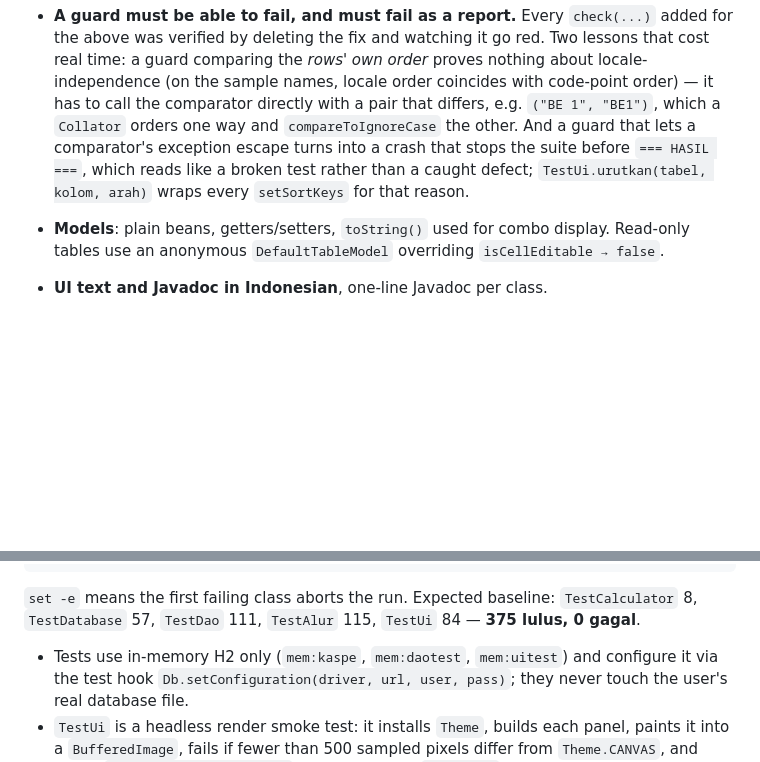
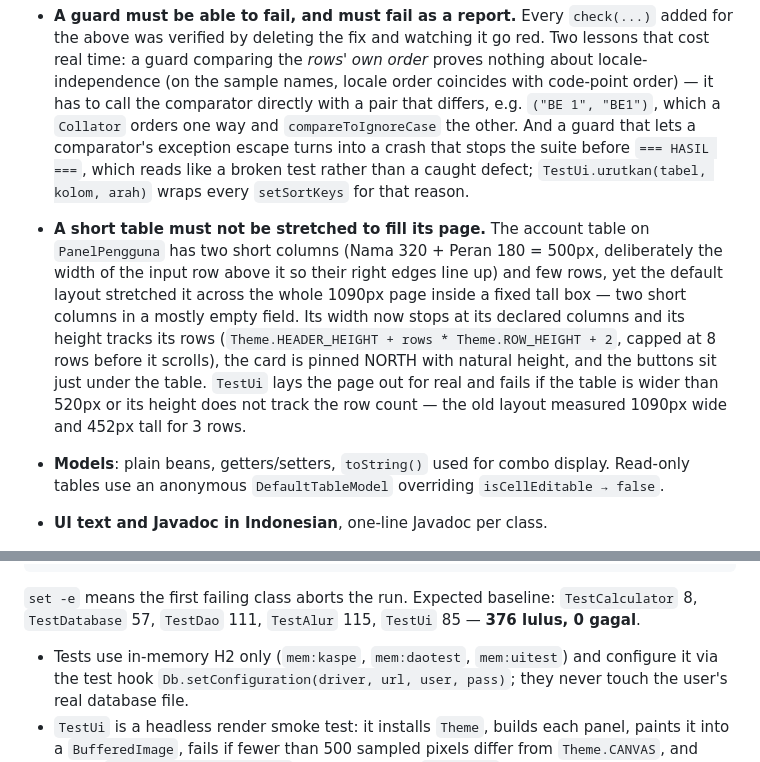
Before and after one commit to scout-experiment/kaspe-app, a Markdown page: AGENTS.md, 2 parts joined by grey strips. Drawn GitHub-style; blank space fills up the shorter version.

````diff
--- a/AGENTS.md
+++ b/AGENTS.md
@@ -471,6 +471,15 @@ starts with `DELETE`, so it wipes the target database.
   `compareToIgnoreCase` the other. And a guard that lets a comparator's exception escape turns into a
   crash that stops the suite before `=== HASIL ===`, which reads like a broken test rather than a
   caught defect; `TestUi.urutkan(tabel, kolom, arah)` wraps every `setSortKeys` for that reason.
+- **A short table must not be stretched to fill its page.** The account table on `PanelPengguna`
+  has two short columns (Nama 320 + Peran 180 = 500px, deliberately the width of the input row
+  above it so their right edges line up) and few rows, yet the default layout stretched it across
+  the whole 1090px page inside a fixed tall box — two short columns in a mostly empty field. Its
+  width now stops at its declared columns and its height tracks its rows
+  (`Theme.HEADER_HEIGHT + rows * Theme.ROW_HEIGHT + 2`, capped at 8 rows before it scrolls), the
+  card is pinned NORTH with natural height, and the buttons sit just under the table. `TestUi`
+  lays the page out for real and fails if the table is wider than 520px or its height does not
+  track the row count — the old layout measured 1090px wide and 452px tall for 3 rows.
 - **Models**: plain beans, getters/setters, `toString()` used for combo display. Read-only tables use
   an anonymous `DefaultTableModel` overriding `isCellEditable → false`.
 - **UI text and Javadoc in Indonesian**, one-line Javadoc per class.
@@ -542,7 +551,7 @@ CP="build:lib/*"
 ```
 
 `set -e` means the first failing class aborts the run. Expected baseline: `TestCalculator` 8,
-`TestDatabase` 57, `TestDao` 111, `TestAlur` 115, `TestUi` 84 — **375 lulus, 0 gagal**.
+`TestDatabase` 57, `TestDao` 111, `TestAlur` 115, `TestUi` 85 — **376 lulus, 0 gagal**.
 
 - Tests use in-memory H2 only (`mem:kaspe`, `mem:daotest`, `mem:uitest`) and configure it via the
   test hook `Db.setConfiguration(driver, url, user, pass)`; they never touch the user's real
````
Also changed, not shown: README.md (+2 -2 lines), docs/specification.md (+2 -2 lines), preview/08-pengguna.png, 4 other files.
